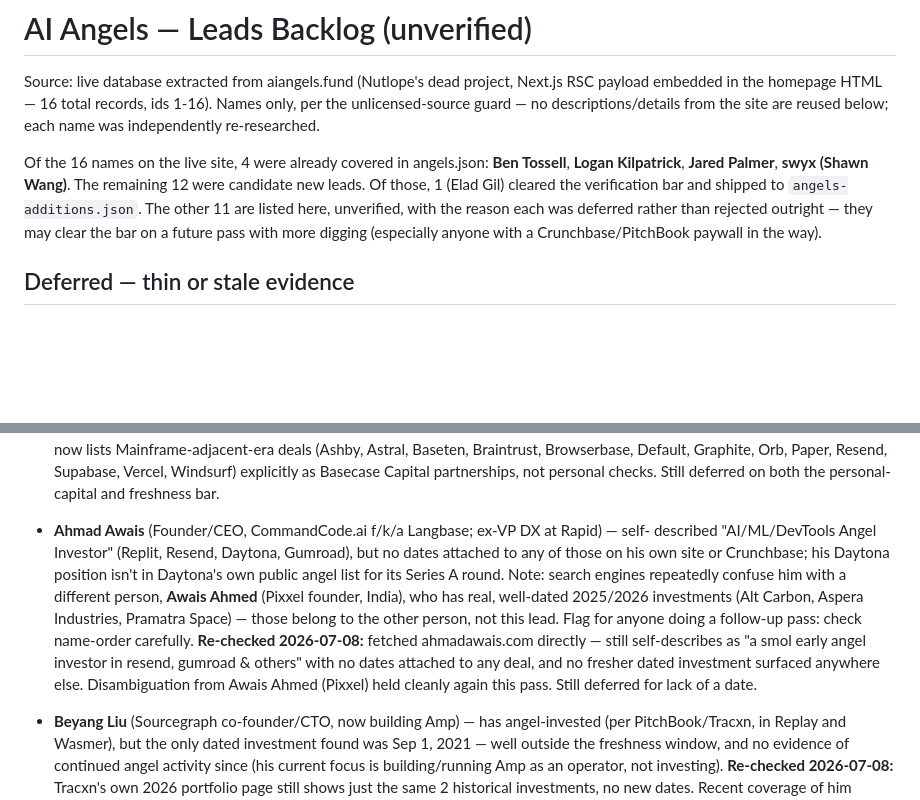
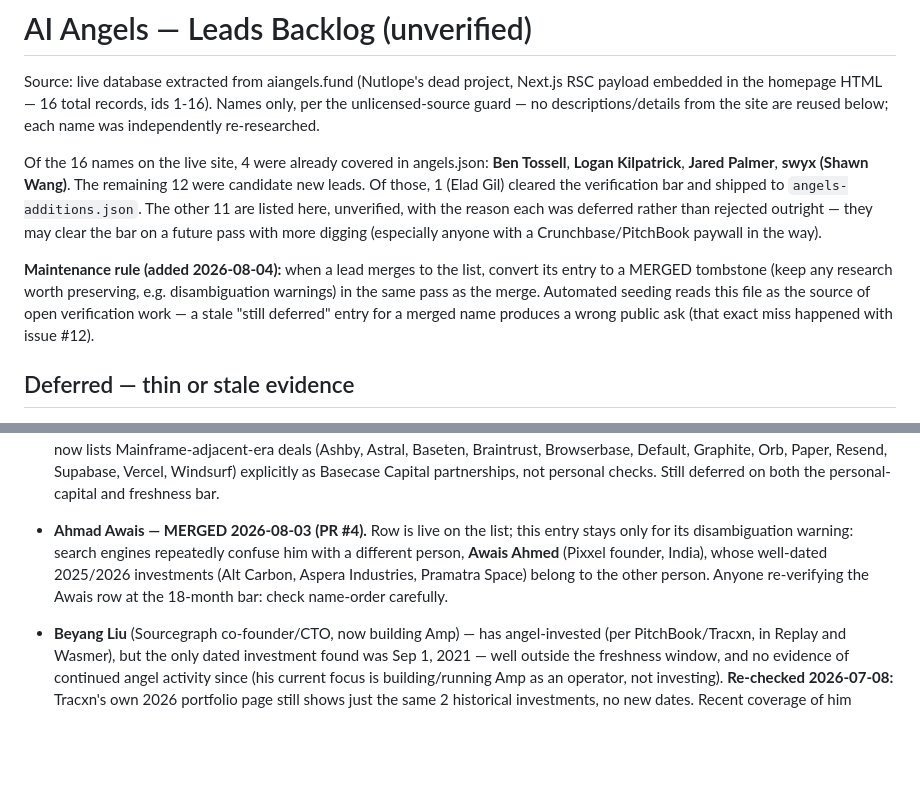
Before and after one commit to conorbronsdon/ai-angels, a Markdown page: maintenance/leads-backlog.md, 2 parts joined by grey strips. Drawn GitHub-style; blank space fills up the shorter version.

Commit message:
backlog: MERGED tombstone for Ahmad Awais + the maintenance rule that prevents stale seeding (#21)
His entry still read 'still deferred for lack of a date' a day after his
row merged (#4) — which is exactly how the automated help-verify seeding
produced a wrong public ask (issue #12, closed stale-on-arrival). The
tombstone keeps the one piece of research worth preserving: the Awais
Ahmed (Pixxel) disambiguation warning, which any future 18-month
re-verification of his row will need. Pawan Deshpande needs no entry —
he self-added (#7) and was never a backlog lead.

Co-authored-by: Claude Fable 5 <noreply@anthropic.com>

```diff
--- a/maintenance/leads-backlog.md
+++ b/maintenance/leads-backlog.md
@@ -11,6 +11,12 @@ candidate new leads. Of those, 1 (Elad Gil) cleared the verification bar and shi
 `angels-additions.json`. The other 11 are listed here, unverified, with the reason each
 was deferred rather than rejected outright — they may clear the bar on a future pass with
 more digging (especially anyone with a Crunchbase/PitchBook paywall in the way).
+
+**Maintenance rule (added 2026-08-04):** when a lead merges to the list, convert its entry
+to a MERGED tombstone (keep any research worth preserving, e.g. disambiguation warnings)
+in the same pass as the merge. Automated seeding reads this file as the source of open
+verification work — a stale "still deferred" entry for a merged name produces a wrong
+public ask (that exact miss happened with issue #12).
 
 ## Deferred — thin or stale evidence
 
@@ -44,18 +50,11 @@ more digging (especially anyone with a Crunchbase/PitchBook paywall in the way).
   Supabase, Vercel, Windsurf) explicitly as Basecase Capital partnerships, not personal
   checks. Still deferred on both the personal-capital and freshness bar.
 
-- **Ahmad Awais** (Founder/CEO, CommandCode.ai f/k/a Langbase; ex-VP DX at Rapid) — self-
-  described "AI/ML/DevTools Angel Investor" (Replit, Resend, Daytona, Gumroad), but no
-  dates attached to any of those on his own site or Crunchbase; his Daytona position
-  isn't in Daytona's own public angel list for its Series A round. Note: search engines
-  repeatedly confuse him with a different person, **Awais Ahmed** (Pixxel founder, India),
-  who has real, well-dated 2025/2026 investments (Alt Carbon, Aspera Industries, Pramatra
-  Space) — those belong to the other person, not this lead. Flag for anyone doing a
-  follow-up pass: check name-order carefully.
-  **Re-checked 2026-07-08:** fetched ahmadawais.com directly — still self-describes as "a
-  smol early angel investor in resend, gumroad & others" with no dates attached to any deal,
-  and no fresher dated investment surfaced anywhere else. Disambiguation from Awais Ahmed
-  (Pixxel) held cleanly again this pass. Still deferred for lack of a date.
+- **Ahmad Awais — MERGED 2026-08-03 (PR #4).** Row is live on the list; this entry stays
+  only for its disambiguation warning: search engines repeatedly confuse him with a
+  different person, **Awais Ahmed** (Pixxel founder, India), whose well-dated 2025/2026
+  investments (Alt Carbon, Aspera Industries, Pramatra Space) belong to the other person.
+  Anyone re-verifying the Awais row at the 18-month bar: check name-order carefully.
 
 - **Beyang Liu** (Sourcegraph co-founder/CTO, now building Amp) — has angel-invested (per
   PitchBook/Tracxn, in Replay and Wasmer), but the only dated investment found was Sep 1,
```
